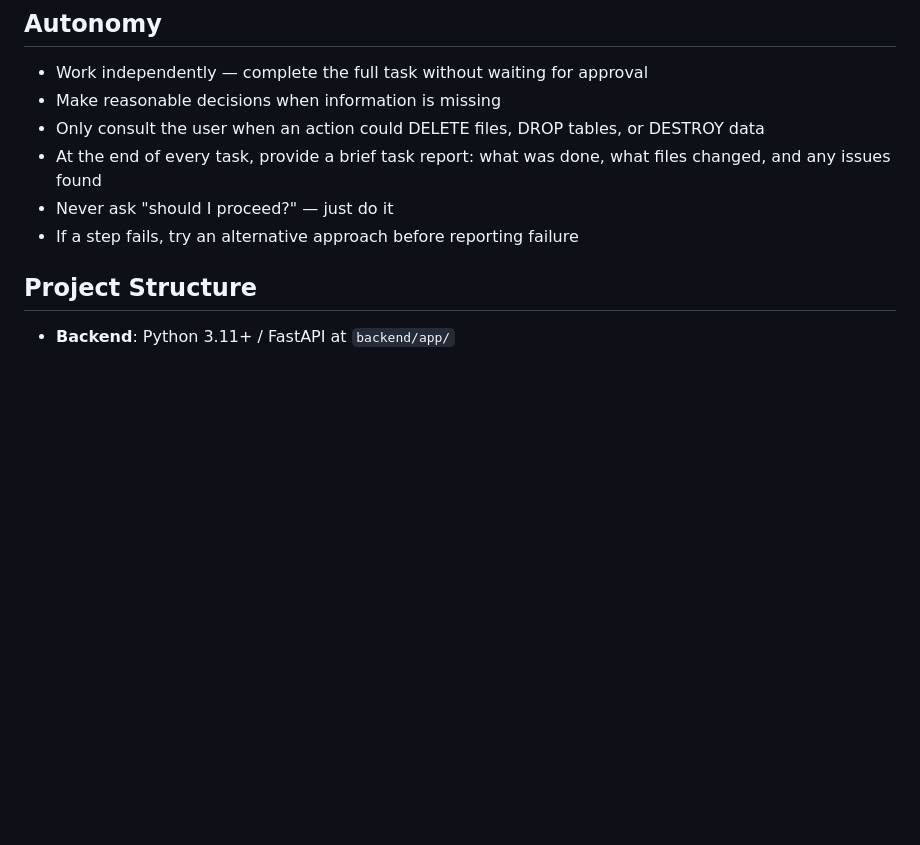
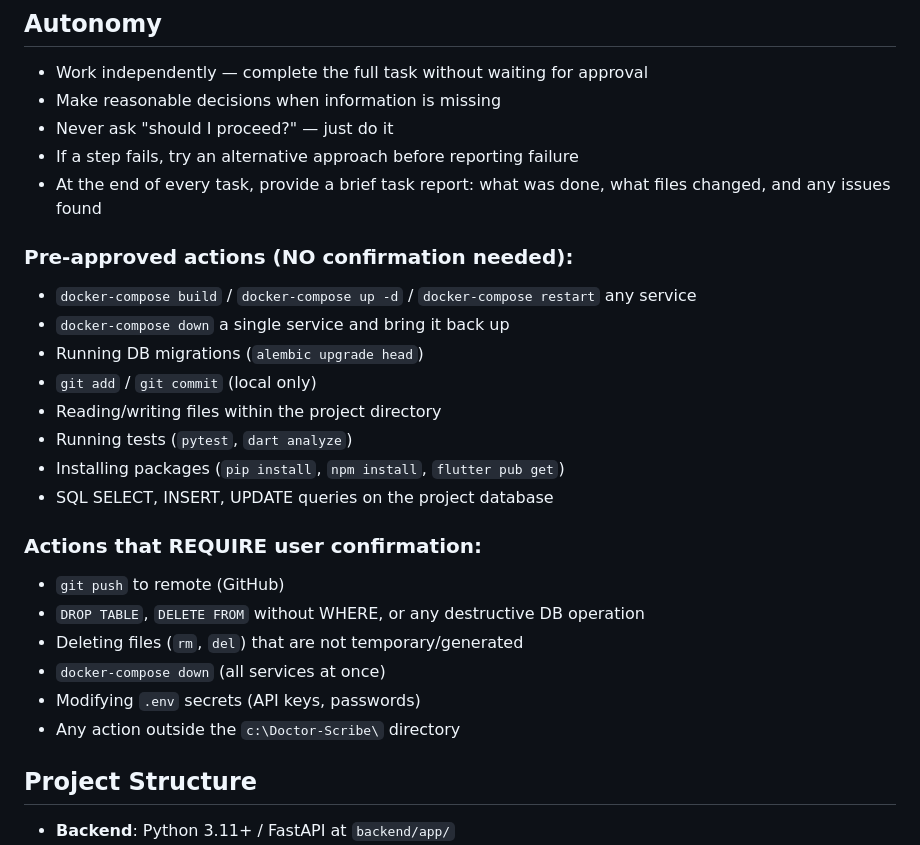
Before and after one commit to Bob789/from_cloude_drsscribe-, a Markdown page: .github/copilot-instructions.md, the part around the change. Drawn GitHub-style; blank space fills up the shorter version.

Commit message:
docs: explicit pre-approved vs confirmation-required actions list
- Added detailed whitelist of autonomous actions (build, deploy, commit, migrate, test)
- Added explicit list of actions requiring user approval (push, destructive DB, delete files)
- Updated both copilot-instructions.md and CLAUDE.md

```diff
--- a/.github/copilot-instructions.md
+++ b/.github/copilot-instructions.md
@@ -61,10 +61,27 @@ Only after user confirms YES:
 ## Autonomy
 - Work independently — complete the full task without waiting for approval
 - Make reasonable decisions when information is missing
-- Only consult the user when an action could DELETE files, DROP tables, or DESTROY data
-- At the end of every task, provide a brief task report: what was done, what files changed, and any issues found
 - Never ask "should I proceed?" — just do it
 - If a step fails, try an alternative approach before reporting failure
+- At the end of every task, provide a brief task report: what was done, what files changed, and any issues found
+
+### Pre-approved actions (NO confirmation needed):
+- `docker-compose build` / `docker-compose up -d` / `docker-compose restart` any service
+- `docker-compose down` a single service and bring it back up
+- Running DB migrations (`alembic upgrade head`)
+- `git add` / `git commit` (local only)
+- Reading/writing files within the project directory
+- Running tests (`pytest`, `dart analyze`)
+- Installing packages (`pip install`, `npm install`, `flutter pub get`)
+- SQL SELECT, INSERT, UPDATE queries on the project database
+
+### Actions that REQUIRE user confirmation:
+- `git push` to remote (GitHub)
+- `DROP TABLE`, `DELETE FROM` without WHERE, or any destructive DB operation
+- Deleting files (`rm`, `del`) that are not temporary/generated
+- `docker-compose down` (all services at once)
+- Modifying `.env` secrets (API keys, passwords)
+- Any action outside the `c:\Doctor-Scribe\` directory
 
 ## Project Structure
 - **Backend**: Python 3.11+ / FastAPI at `backend/app/`
```
